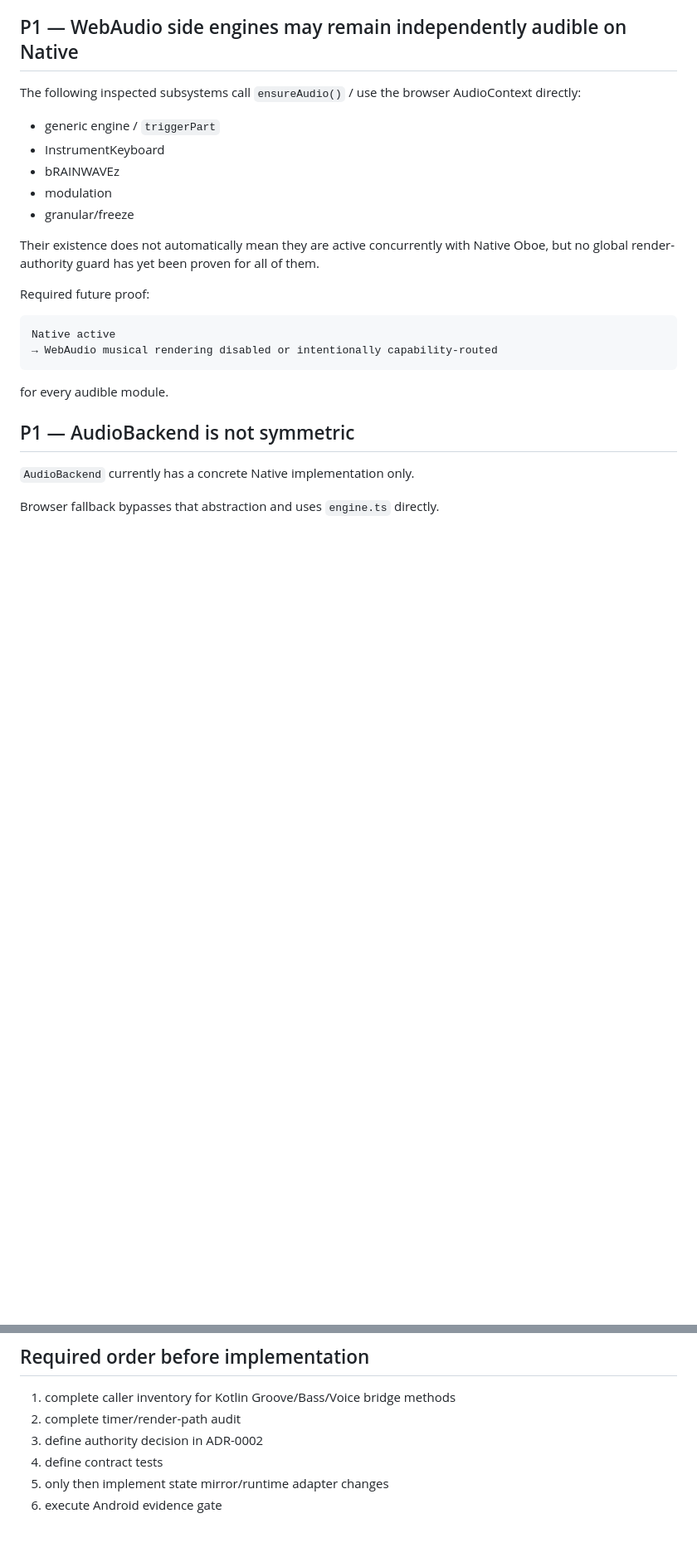
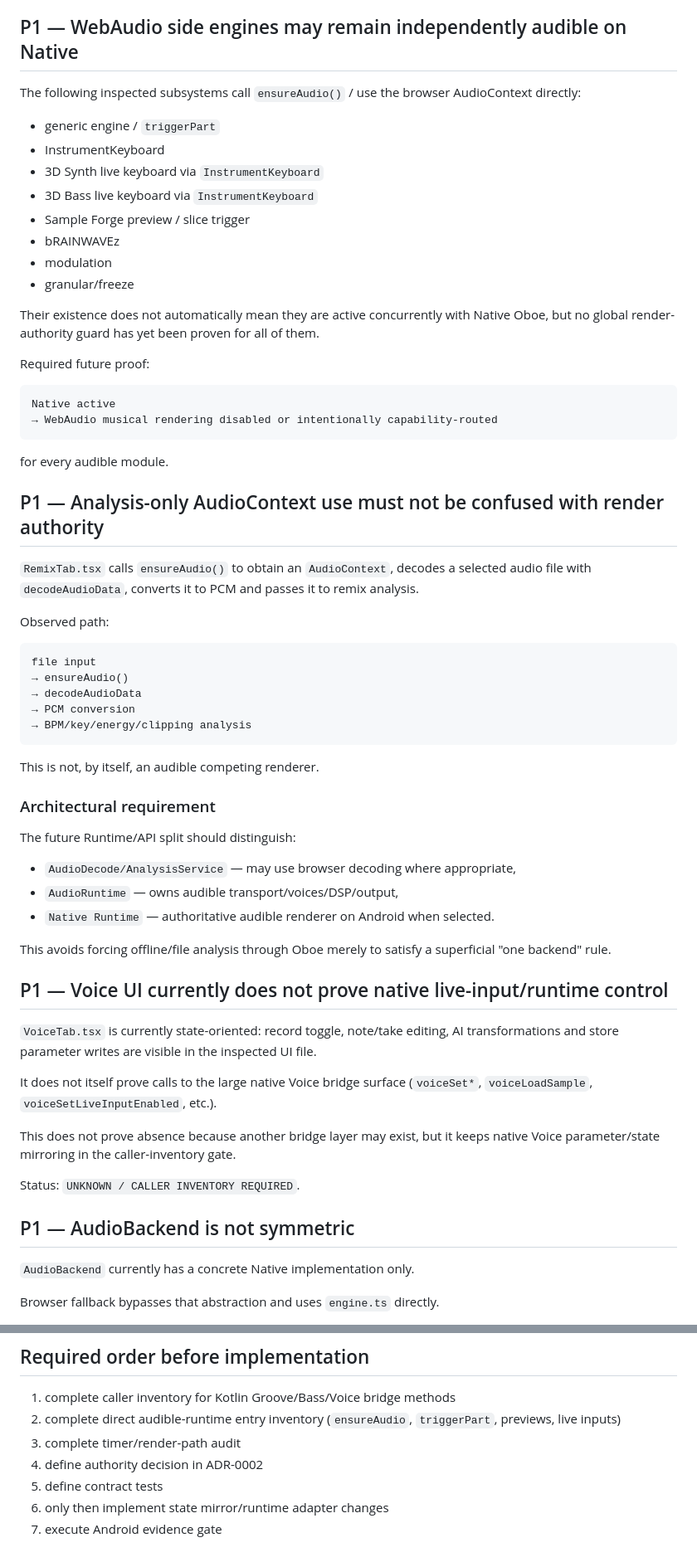
Before and after one commit to devdbzemusic/VibeCoreLiv3, a Markdown page: docs/NATIVE_RUNTIME_GAPS.md, 2 parts joined by grey strips. Shown at 83% size. Drawn GitHub-style; blank space fills up the shorter version.

````diff
--- a/docs/NATIVE_RUNTIME_GAPS.md
+++ b/docs/NATIVE_RUNTIME_GAPS.md
@@ -77,6 +119,9 @@ The following inspected subsystems call `ensureAudio()` / use the browser AudioC
 
 - generic engine / `triggerPart`
 - InstrumentKeyboard
+- 3D Synth live keyboard via `InstrumentKeyboard`
+- 3D Bass live keyboard via `InstrumentKeyboard`
+- Sample Forge preview / slice trigger
 - bRAINWAVEz
 - modulation
 - granular/freeze
@@ -91,6 +136,42 @@ Native active
 ```
 
 for every audible module.
+
+## P1 — Analysis-only AudioContext use must not be confused with render authority
+
+`RemixTab.tsx` calls `ensureAudio()` to obtain an `AudioContext`, decodes a selected audio file with `decodeAudioData`, converts it to PCM and passes it to remix analysis.
+
+Observed path:
+
+```text
+file input
+→ ensureAudio()
+→ decodeAudioData
+→ PCM conversion
+→ BPM/key/energy/clipping analysis
+```
+
+This is not, by itself, an audible competing renderer.
+
+### Architectural requirement
+
+The future Runtime/API split should distinguish:
+
+- `AudioDecode/AnalysisService` — may use browser decoding where appropriate,
+- `AudioRuntime` — owns audible transport/voices/DSP/output,
+- `Native Runtime` — authoritative audible renderer on Android when selected.
+
+This avoids forcing offline/file analysis through Oboe merely to satisfy a superficial "one backend" rule.
+
+## P1 — Voice UI currently does not prove native live-input/runtime control
+
+`VoiceTab.tsx` is currently state-oriented: record toggle, note/take editing, AI transformations and store parameter writes are visible in the inspected UI file.
+
+It does not itself prove calls to the large native Voice bridge surface (`voiceSet*`, `voiceLoadSample`, `voiceSetLiveInputEnabled`, etc.).
+
+This does not prove absence because another bridge layer may exist, but it keeps native Voice parameter/state mirroring in the caller-inventory gate.
+
+Status: `UNKNOWN / CALLER INVENTORY REQUIRED`.
 
 ## P1 — AudioBackend is not symmetric
 
@@ -141,8 +265,9 @@ No measured performance is claimed:
 ## Required order before implementation
 
 1. complete caller inventory for Kotlin Groove/Bass/Voice bridge methods
-2. complete timer/render-path audit
-3. define authority decision in ADR-0002
-4. define contract tests
-5. only then implement state mirror/runtime adapter changes
-6. execute Android evidence gate
+2. complete direct audible-runtime entry inventory (`ensureAudio`, `triggerPart`, previews, live inputs)
+3. complete timer/render-path audit
+4. define authority decision in ADR-0002
+5. define contract tests
+6. only then implement state mirror/runtime adapter changes
+7. execute Android evidence gate
````
Also changed, not shown: other parts of docs/NATIVE_RUNTIME_GAPS.md (+88 -3 lines).
